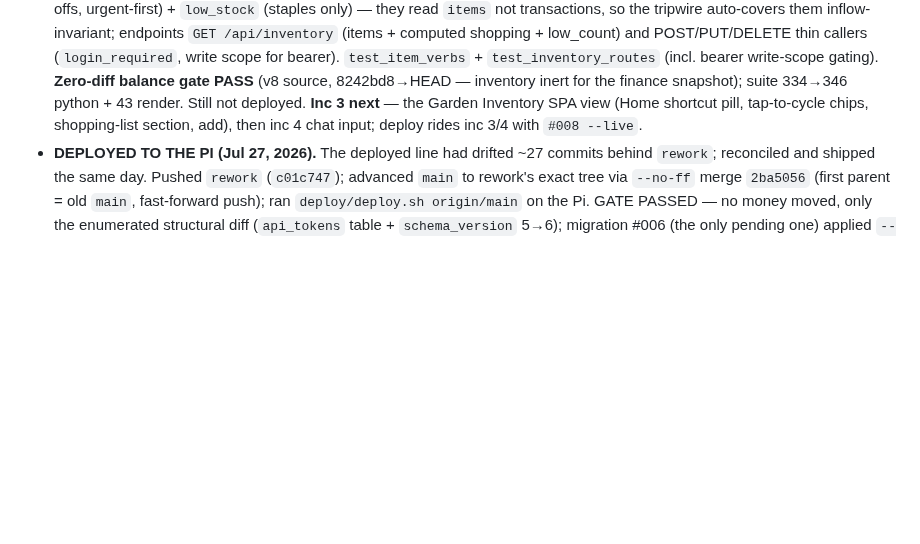
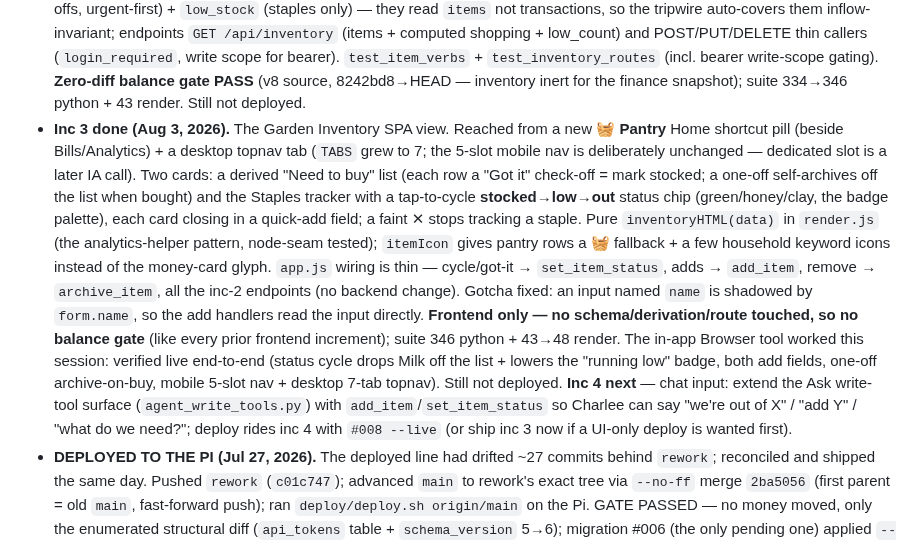
Before and after one commit to altamashmomin/evenkeel, a Markdown page: CLAUDE.md, the part around the change. GitHub-like rendering; blank space fills up the shorter version.

Commit message:
CLAUDE.md: position — inventory inc 3 done (Garden pantry SPA view)
Co-Authored-By: Claude Opus 4.8 <noreply@anthropic.com>

```diff
--- a/CLAUDE.md
+++ b/CLAUDE.md
@@ -911,9 +911,31 @@ shortcut pill, 5-slot nav unchanged) → chat input → later inference/predicti
   bearer). `test_item_verbs` + `test_inventory_routes` (incl. bearer write-scope
   gating). **Zero-diff balance gate PASS** (v8 source, 8242bd8→HEAD — inventory
   inert for the finance snapshot); suite 334→346 python + 43 render. Still not
-  deployed. **Inc 3 next** — the Garden Inventory SPA view (Home shortcut pill,
-  tap-to-cycle chips, shopping-list section, add), then inc 4 chat input; deploy
-  rides inc 3/4 with `#008 --live`.
+  deployed.
+- **Inc 3 done (Aug 3, 2026).** The Garden Inventory SPA view. Reached from a
+  new **🧺 Pantry** Home shortcut pill (beside Bills/Analytics) + a desktop
+  topnav tab (`TABS` grew to 7; the 5-slot mobile nav is deliberately
+  unchanged — dedicated slot is a later IA call). Two cards: a derived "Need to
+  buy" list (each row a "Got it" check-off = mark stocked; a one-off
+  self-archives off the list when bought) and the Staples tracker with a
+  tap-to-cycle **stocked→low→out** status chip (green/honey/clay, the badge
+  palette), each card closing in a quick-add field; a faint ✕ stops tracking a
+  staple. Pure `inventoryHTML(data)` in `render.js` (the analytics-helper
+  pattern, node-seam tested); `itemIcon` gives pantry rows a 🧺 fallback + a few
+  household keyword icons instead of the money-card glyph. `app.js` wiring is
+  thin — cycle/got-it → `set_item_status`, adds → `add_item`, remove →
+  `archive_item`, all the inc-2 endpoints (no backend change). Gotcha fixed: an
+  input named `name` is shadowed by `form.name`, so the add handlers read the
+  input directly. **Frontend only — no schema/derivation/route touched, so no
+  balance gate** (like every prior frontend increment); suite 346 python + 43→48
+  render. The in-app Browser tool worked this session: verified live end-to-end
+  (status cycle drops Milk off the list + lowers the "running low" badge, both
+  add fields, one-off archive-on-buy, mobile 5-slot nav + desktop 7-tab
+  topnav). Still not deployed. **Inc 4 next** — chat input: extend the Ask
+  write-tool surface (`agent_write_tools.py`) with `add_item`/`set_item_status`
+  so Charlee can say "we're out of X" / "add Y" / "what do we need?"; deploy
+  rides inc 4 with `#008 --live` (or ship inc 3 now if a UI-only deploy is
+  wanted first).
 - **DEPLOYED TO THE PI (Jul 27, 2026).** The deployed line had drifted ~27
   commits behind `rework`; reconciled and shipped the same day. Pushed
   `rework` (`c01c747`); advanced `main` to rework's exact tree via `--no-ff`
```
